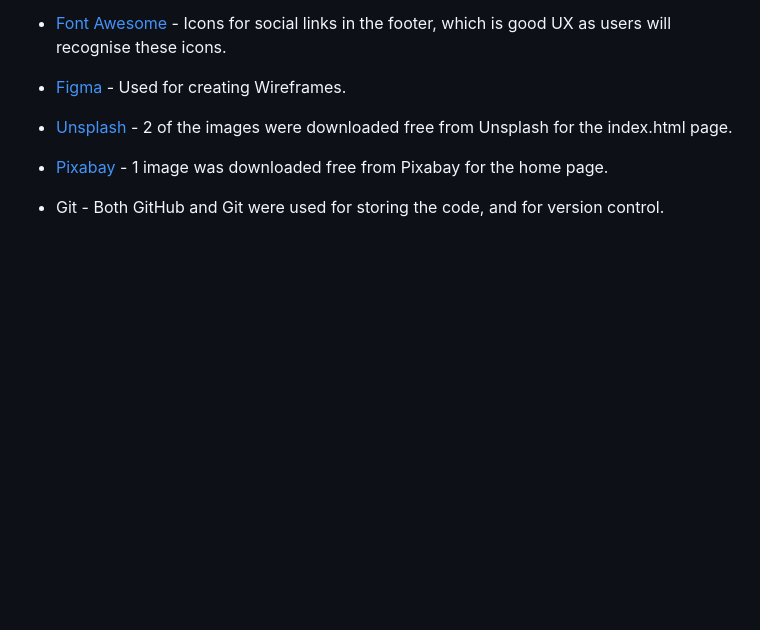
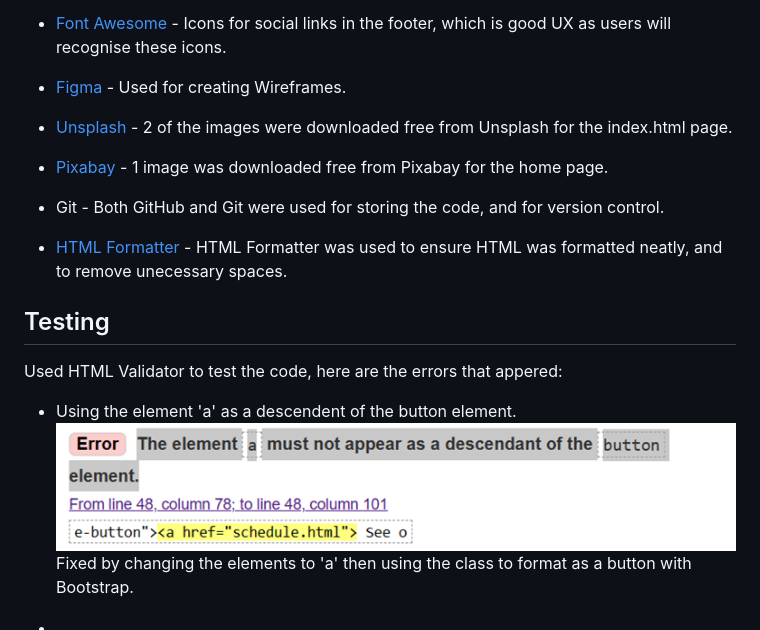
Before and after one commit to chloejaneward/SkyScape, a Markdown page: README.md, the part around the change. Drawn GitHub-style; pictures changed too: assets/images/error-1-buttonlink.png (added); blank space fills up the shorter version.

Commit message:
fix error1 with button on index.html page

```diff
--- a/README.md
+++ b/README.md
@@ -134,3 +134,15 @@ Mobile background image is purposefully elegant, with light coloured silk that e
 * [Pixabay](https://pixabay.com/) - 1 image was downloaded free from Pixabay for the home page.
 
 * Git - Both GitHub and Git were used for storing the code, and for version control.
+
+* [HTML Formatter](https://www.freeformatter.com/html-formatter.html) - HTML Formatter was used to ensure HTML was formatted neatly, and to remove unecessary spaces.
+
+## Testing
+
+Used HTML Validator to test the code, here are the errors that appered:
+
+* Using the element 'a' as a descendent of the button element.
+![Error1](assets/images/error-1-buttonlink.png)
+  Fixed by changing the elements to 'a' then using the class to format as a button with Bootstrap.
+
+*
```
Also changed, not shown: 3 other files.
